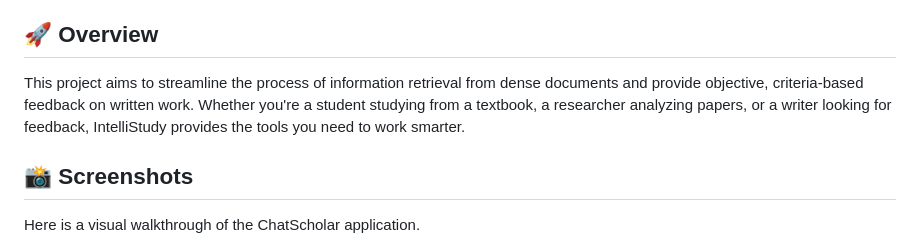
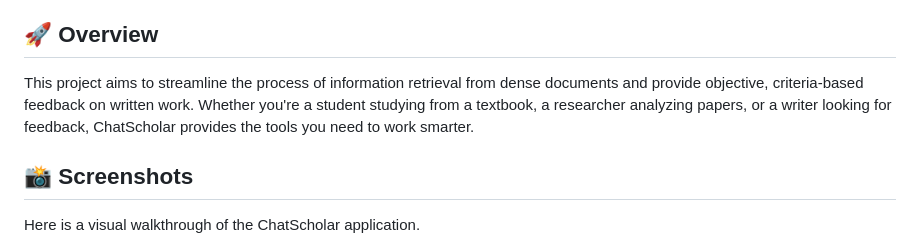
Before and after one commit to AnuragSinghDhami/ChatScholar, a Markdown page: README.md, the part around the change. Drawn GitHub-style.

```diff
--- a/README.md
+++ b/README.md
@@ -4,7 +4,7 @@ ChatScholar is a comprehensive web application designed to assist students, educ
 
 ## 🚀 Overview
 
-This project aims to streamline the process of information retrieval from dense documents and provide objective, criteria-based feedback on written work. Whether you're a student studying from a textbook, a researcher analyzing papers, or a writer looking for feedback, IntelliStudy provides the tools you need to work smarter.
+This project aims to streamline the process of information retrieval from dense documents and provide objective, criteria-based feedback on written work. Whether you're a student studying from a textbook, a researcher analyzing papers, or a writer looking for feedback, ChatScholar provides the tools you need to work smarter.
 
 ## 📸 Screenshots
 
```
